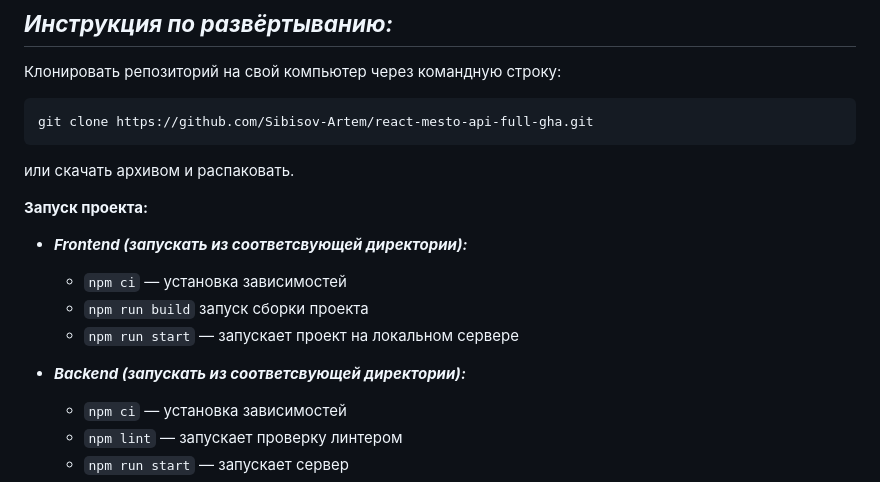
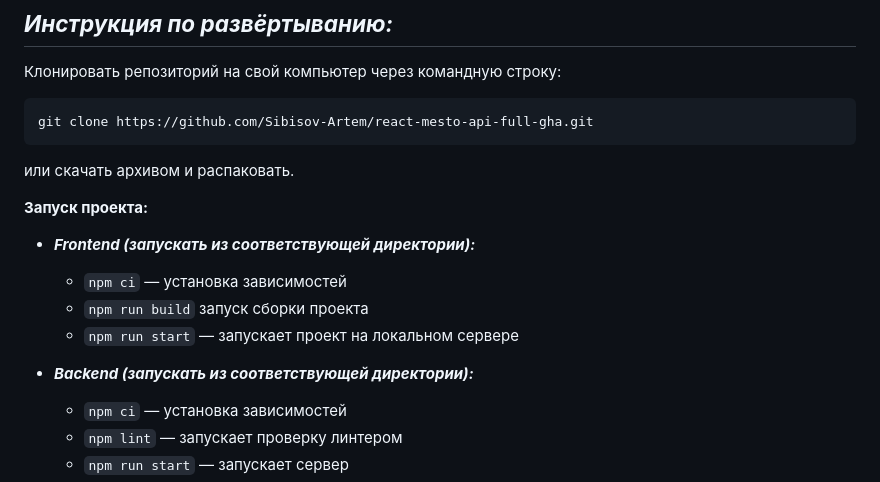
Before and after one commit to Sibisov-Artem/react-mesto-api-full-gha, a Markdown page: README.md, the part around the change. Rendered like a GitHub page.

```diff
--- a/README.md
+++ b/README.md
@@ -94,12 +94,12 @@ git clone https://github.com/Sibisov-Artem/react-mesto-api-full-gha.git
 
 **Запуск проекта:**
 
-* ***Frontend (запускать из соответсвующей директории):***
+* ***Frontend (запускать из соответствующей директории):***
     * `npm ci` — установка зависимостей
     * `npm run build`  запуск сборки проекта
     * `npm run start` — запускает проект на локальном сервере
 
-* ***Backend (запускать из соответсвующей директории):***
+* ***Backend (запускать из соответствующей директории):***
     * `npm ci` — установка зависимостей
     * `npm lint` — запускает проверку линтером
     * `npm run start` — запускает сервер
```
